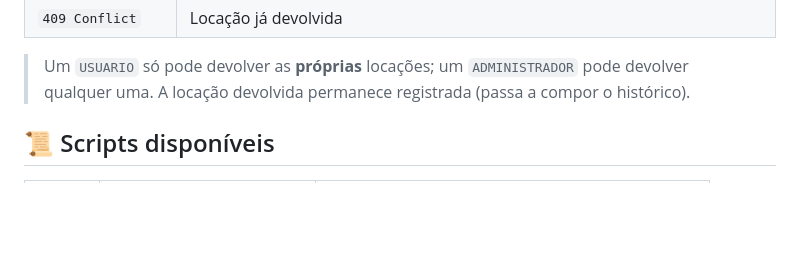
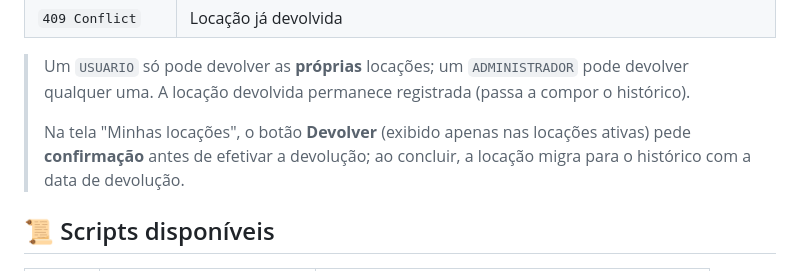
Before and after one commit to SamuelDeMarco-Dev/biblioteca-corporativa, a Markdown page: README.md, the part around the change. GitHub-like rendering; blank space fills up the shorter version.

Commit message:
docs: Implementação da funcionalidade devolução

```diff
--- a/README.md
+++ b/README.md
@@ -680,6 +680,8 @@ Registra a devolução de uma locação ativa: grava a `dataDevolucao`, devolve
 | `409 Conflict` | Locação já devolvida |
 
 > Um `USUARIO` só pode devolver as **próprias** locações; um `ADMINISTRADOR` pode devolver qualquer uma. A locação devolvida permanece registrada (passa a compor o histórico).
+>
+> Na tela "Minhas locações", o botão **Devolver** (exibido apenas nas locações ativas) pede **confirmação** antes de efetivar a devolução; ao concluir, a locação migra para o histórico com a data de devolução.
 
 ## 📜 Scripts disponíveis
 
```
